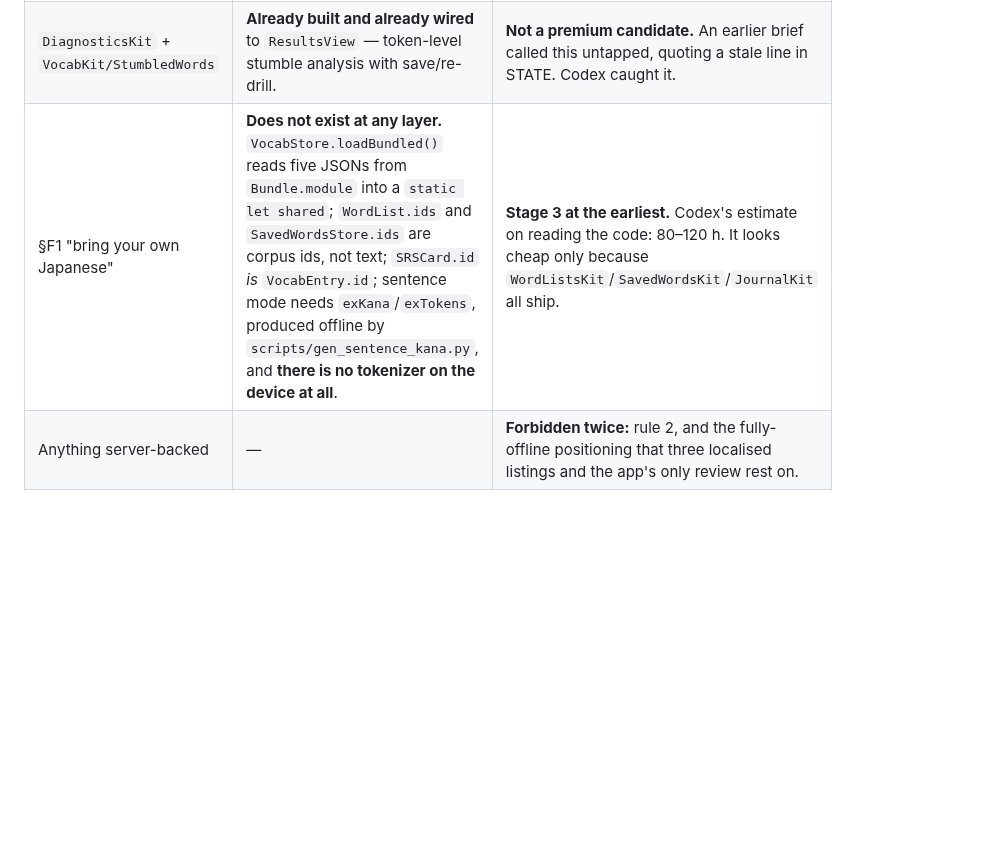
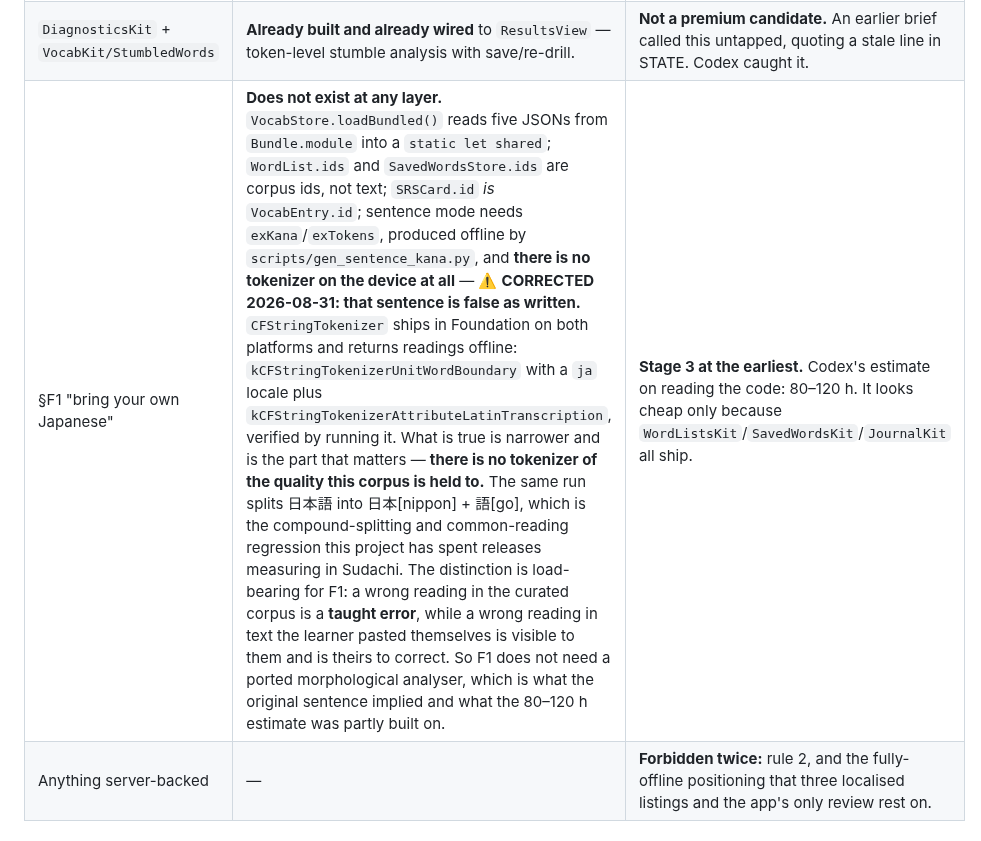
Before and after one commit to JasonYeYuhe/nihongo-ride-app, a Markdown page: docs/PLAN-STAGE1.md, the part around the change. GitHub-like rendering; blank space fills up the shorter version.

Commit message:
docs(stage1): 'no tokenizer on the device at all' is false, and the true version changes F1's estimate
§N said F1 is blocked partly because 'there is no tokenizer on the device at
all'. CFStringTokenizer ships in Foundation on both platforms and returns
readings offline — kCFStringTokenizerUnitWordBoundary with a ja locale plus
kCFStringTokenizerAttributeLatinTranscription. Verified by running it, not by
reading a header.

The true claim is narrower and is the one that matters: there is no tokenizer
of the quality this corpus is held to. The same run splits 日本語 into
日本[nippon] + 語[go] — the compound-splitting and common-reading regression
this project has measured in Sudachi across several releases.

The distinction is load-bearing rather than pedantic. A wrong reading in the
curated corpus is a taught error; a wrong reading in text the learner pasted
themselves is visible to them and theirs to correct. Different standard,
different feature. F1 therefore does not need a ported morphological analyser,
which is what the original sentence implied and what part of the 80-120 hour
estimate rested on.

Found while pricing F1 for the owner, after two external reviews had both
argued about that estimate without either checking it.

Co-Authored-By: Claude Opus 5 <noreply@anthropic.com>

```diff
--- a/docs/PLAN-STAGE1.md
+++ b/docs/PLAN-STAGE1.md
@@ -734,7 +734,7 @@ localisation multiplies the one sitting at 8%.
 | `JournalKit`, `SavedWordsKit`, `WordListsKit`, `ReviewKit`, `SyncKit` | Shipped. | **Forbidden — rule 4.** The learner's own data. Plain CSV export stays free, permanently. |
 | `SpeechKit` | Wraps `AVSpeechSynthesizer`. **964 sentences are withheld from dictation** because the voice was measured reading them wrong (`docs/STATE-2026-08-18.md`; the older 977 figure was corrected in v1.25 §A). | **Do not sell.** The customer already owns the voice, and this project has measured it as unacceptable on 14.5% of the corpus. Selling more of that is not a product. |
 | `DiagnosticsKit` + `VocabKit/StumbledWords` | **Already built and already wired** to `ResultsView` — token-level stumble analysis with save/re-drill. | **Not a premium candidate.** An earlier brief called this untapped, quoting a stale line in STATE. Codex caught it. |
-| §F1 "bring your own Japanese" | **Does not exist at any layer.** `VocabStore.loadBundled()` reads five JSONs from `Bundle.module` into a `static let shared`; `WordList.ids` and `SavedWordsStore.ids` are corpus ids, not text; `SRSCard.id` *is* `VocabEntry.id`; sentence mode needs `exKana`/`exTokens`, produced offline by `scripts/gen_sentence_kana.py`, and **there is no tokenizer on the device at all**. | **Stage 3 at the earliest.** Codex's estimate on reading the code: 80–120 h. It looks cheap only because `WordListsKit`/`SavedWordsKit`/`JournalKit` all ship. |
+| §F1 "bring your own Japanese" | **Does not exist at any layer.** `VocabStore.loadBundled()` reads five JSONs from `Bundle.module` into a `static let shared`; `WordList.ids` and `SavedWordsStore.ids` are corpus ids, not text; `SRSCard.id` *is* `VocabEntry.id`; sentence mode needs `exKana`/`exTokens`, produced offline by `scripts/gen_sentence_kana.py`, and **there is no tokenizer on the device at all** — ⚠️ **CORRECTED 2026-08-31: that sentence is false as written.** `CFStringTokenizer` ships in Foundation on both platforms and returns readings offline: `kCFStringTokenizerUnitWordBoundary` with a `ja` locale plus `kCFStringTokenizerAttributeLatinTranscription`, verified by running it. What is true is narrower and is the part that matters — **there is no tokenizer of the quality this corpus is held to.** The same run splits 日本語 into 日本[nippon] + 語[go], which is the compound-splitting and common-reading regression this project has spent releases measuring in Sudachi. The distinction is load-bearing for F1: a wrong reading in the curated corpus is a **taught error**, while a wrong reading in text the learner pasted themselves is visible to them and is theirs to correct. So F1 does not need a ported morphological analyser, which is what the original sentence implied and what the 80–120 h estimate was partly built on. | **Stage 3 at the earliest.** Codex's estimate on reading the code: 80–120 h. It looks cheap only because `WordListsKit`/`SavedWordsKit`/`JournalKit` all ship. |
 | Anything server-backed | — | **Forbidden twice:** rule 2, and the fully-offline positioning that three localised listings and the app's only review rest on. |
 
 ### A precondition before any second SKU ever exists
```
